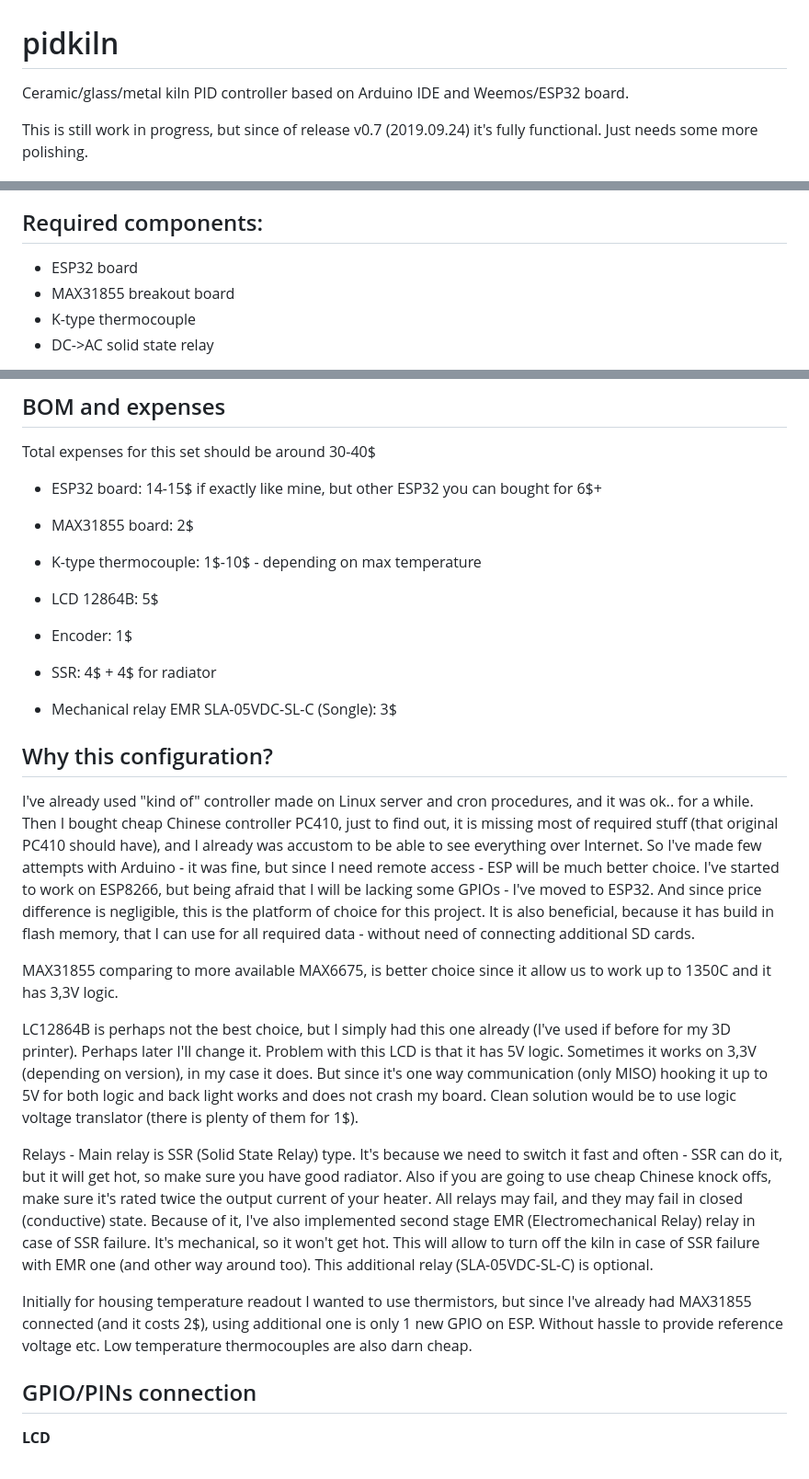
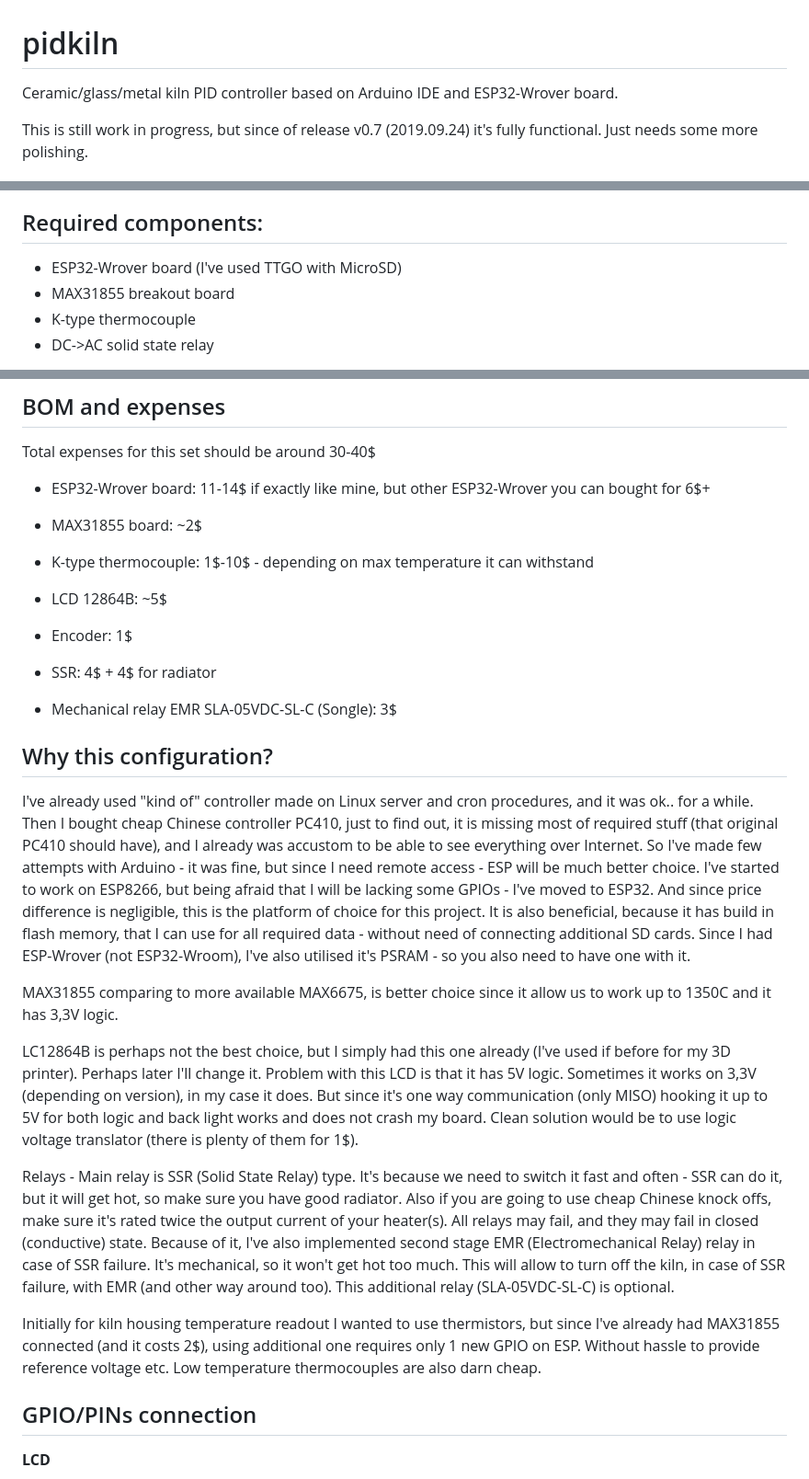
Before and after one commit to Saur0o0n/PIDKiln, a Markdown page: README.md, 3 parts joined by grey strips. Shown: that part at 92% size. Rendered like a GitHub page.

Commit message:
Updated minimal installation and some README clenups

```diff
--- a/README.md
+++ b/README.md
@@ -1,5 +1,5 @@
 # pidkiln
-Ceramic/glass/metal kiln PID controller based on Arduino IDE and Weemos/ESP32 board.
+Ceramic/glass/metal kiln PID controller based on Arduino IDE and ESP32-Wrover board.
 
 This is still work in progress, but since of release v0.7 (2019.09.24) it's fully functional. Just needs some more polishing.
 
@@ -17,7 +17,7 @@ This is still work in progress, but since of release v0.7 (2019.09.24) it's full
 ![LCD menu sample](https://raw.githubusercontent.com/Saur0o0n/pidkiln/master/Documentation/images/PIDKiln_LCD_sample2.png)
 
 ## Required components:
-- ESP32 board
+- ESP32-Wrover board (I've used TTGO with MicroSD)
 - MAX31855 breakout board
 - K-type thermocouple
 - DC->AC solid state relay
@@ -35,10 +35,10 @@ Optional:
 ## BOM and expenses
 
 Total expenses for this set should be around 30-40$
-- ESP32 board: 14-15$ if exactly like mine, but other ESP32 you can bought for 6$+
-- MAX31855 board: 2$
-- K-type thermocouple: 1$-10$ - depending on max temperature
-- LCD 12864B: 5$
+- ESP32-Wrover board: 11-14$ if exactly like mine, but other ESP32-Wrover you can bought for 6$+
+- MAX31855 board: ~2$
+- K-type thermocouple: 1$-10$ - depending on max temperature it can withstand
+- LCD 12864B: ~5$
 - Encoder: 1$
 - SSR: 4$ + 4$ for radiator
 
@@ -49,16 +49,16 @@ Total expenses for this set should be around 30-40$
 
 I've already used "kind of" controller made on Linux server and cron procedures, and it was ok.. for a while. Then I bought cheap Chinese controller PC410, just to find out, it is missing most of required stuff (that original PC410 should have), and I already was accustom to be able to see everything over Internet.
 So I've made few attempts with Arduino - it was fine, but since I need remote access - ESP will be much better choice. I've started to work on ESP8266, but being afraid that I will be lacking some GPIOs - I've moved to ESP32. And since price difference is negligible, this is the platform of choice for this project.
-It is also beneficial, because it has build in flash memory, that I can use for all required data - without need of connecting additional SD cards.
+It is also beneficial, because it has build in flash memory, that I can use for all required data - without need of connecting additional SD cards. Since I had ESP-Wrover (not ESP32-Wroom), I've also utilised it's PSRAM - so you also need to have one with it.
 
 MAX31855 comparing to more available MAX6675, is better choice since it allow us to work up to 1350C and it has 3,3V logic.
 
 LC12864B is perhaps not the best choice, but I simply had this one already (I've used if before for my 3D printer). Perhaps later I'll change it. Problem with this LCD is that it has 5V logic. Sometimes it works on 3,3V (depending on version), in my case it does. But since it's one way communication (only MISO) hooking it up to 5V for both logic and back light works and does not crash my board. Clean solution would be to use logic voltage translator (there is plenty of them for 1$).
 
-Relays - Main relay is SSR (Solid State Relay) type. It's because we need to switch it fast and often - SSR can do it, but it will get hot, so make sure you have good radiator. Also if you are going to use cheap Chinese knock offs, make sure it's rated twice the output current of your heater.
-All relays may fail, and they may fail in closed (conductive) state. Because of it, I've also implemented second stage EMR (Electromechanical Relay) relay in case of SSR failure. It's mechanical, so it won't get hot. This will allow to turn off the kiln in case of SSR failure with EMR one (and other way around too). This additional relay (SLA-05VDC-SL-C) is optional.
+Relays - Main relay is SSR (Solid State Relay) type. It's because we need to switch it fast and often - SSR can do it, but it will get hot, so make sure you have good radiator. Also if you are going to use cheap Chinese knock offs, make sure it's rated twice the output current of your heater(s).
+All relays may fail, and they may fail in closed (conductive) state. Because of it, I've also implemented second stage EMR (Electromechanical Relay) relay in case of SSR failure. It's mechanical, so it won't get hot too much. This will allow to turn off the kiln, in case of SSR failure, with EMR (and other way around too). This additional relay (SLA-05VDC-SL-C) is optional.
 
-Initially for housing temperature readout I wanted to use thermistors, but since I've already had MAX31855 connected (and it costs 2$), using additional one is only 1 new GPIO on ESP. Without hassle to provide reference voltage etc. Low temperature thermocouples are also darn cheap.
+Initially for kiln housing temperature readout I wanted to use thermistors, but since I've already had MAX31855 connected (and it costs 2$), using additional one requires only 1 new GPIO on ESP. Without hassle to provide reference voltage etc. Low temperature thermocouples are also darn cheap.
 
 ## GPIO/PINs connection
 
```
Also changed, not shown: Documentation/components/ESR32-TTGO_v2.jpg (added), 1 other file.
